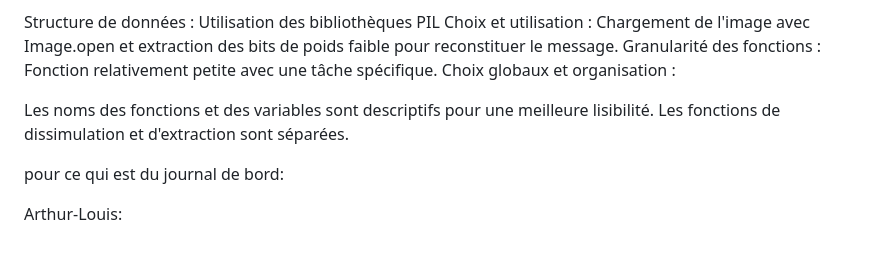
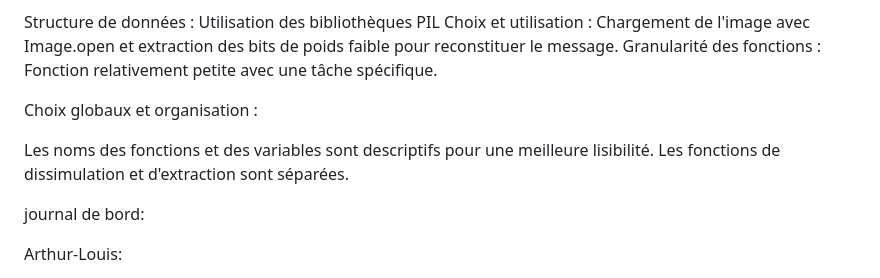
Before and after one commit to Orionms810/projetimage, a Markdown page: README.md, the part around the change. Drawn GitHub-style; blank space fills up the shorter version.

Commit message:
changment rapport

```diff
--- a/README.md
+++ b/README.md
@@ -90,12 +90,16 @@ Structure de données : Utilisation des bibliothèques PIL
 Choix et utilisation :
 Chargement de l'image avec Image.open et extraction des bits de poids faible pour reconstituer le message.
 Granularité des fonctions : Fonction relativement petite avec une tâche spécifique.
+
+
 Choix globaux et organisation :
 
 Les noms des fonctions et des variables sont descriptifs pour une meilleure lisibilité.
 Les fonctions de dissimulation et d'extraction sont séparées.
 
-pour ce qui est du journal de bord:
+
+
+journal de bord:
 
 Arthur-Louis:
 
```
